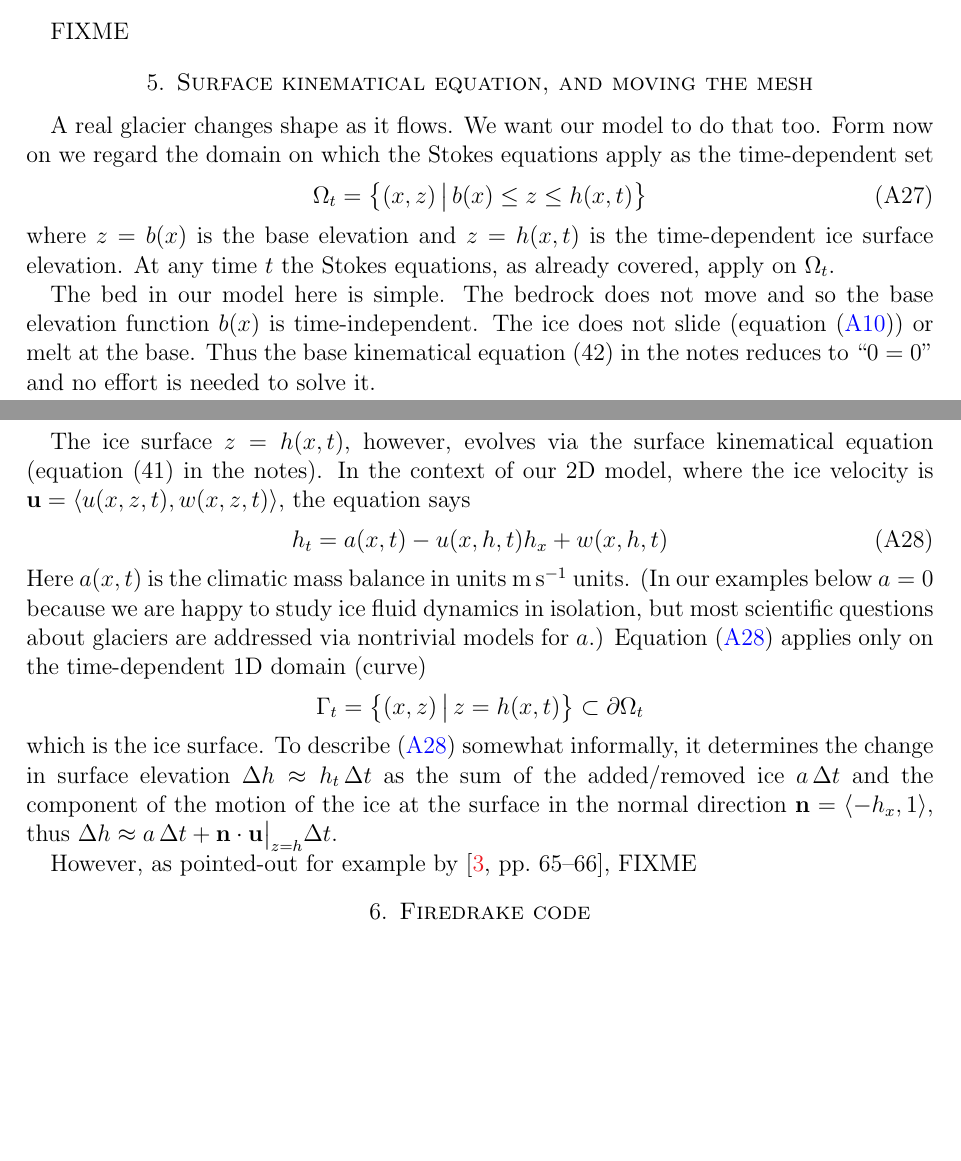
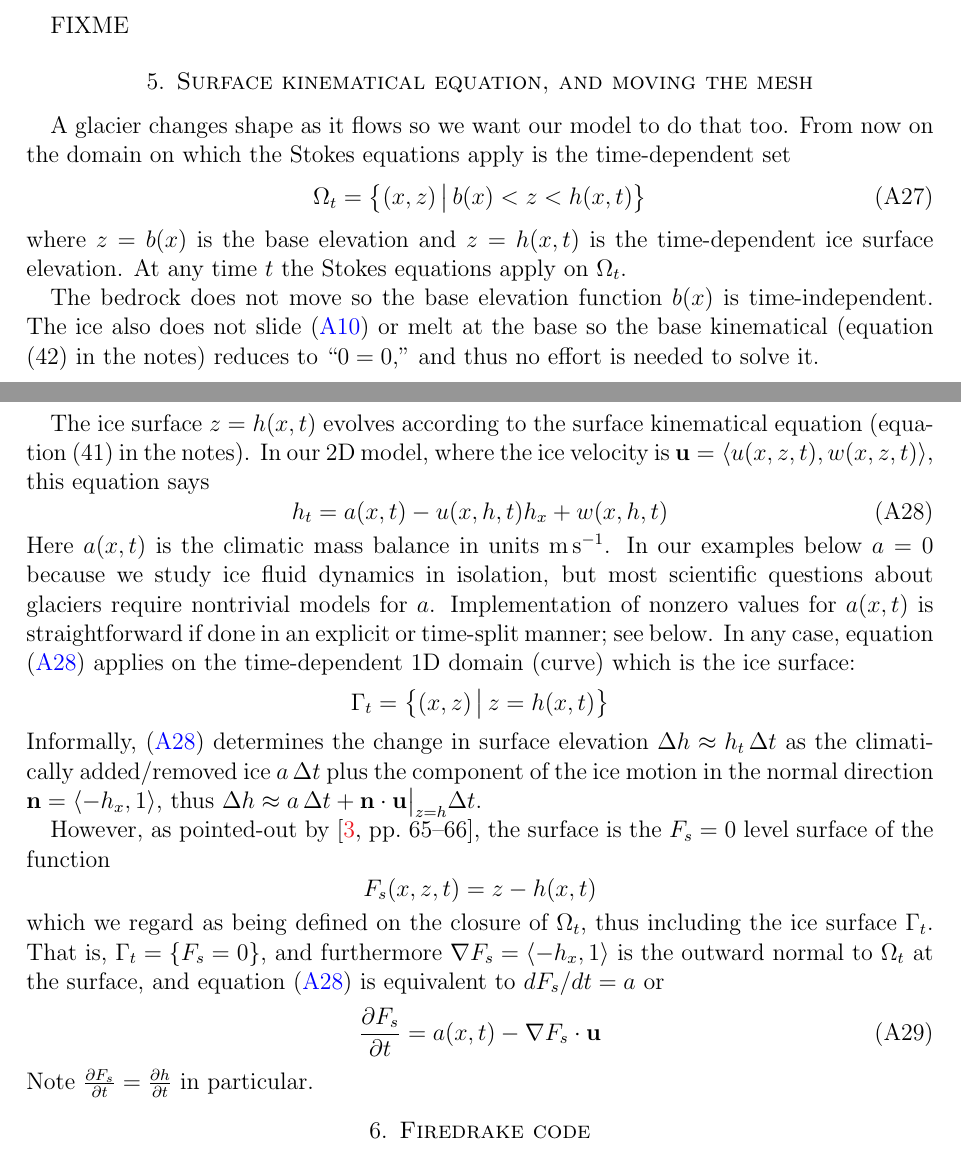
Before and after one commit to bueler/mccarthy, a LaTeX paper (stokes/doc/stokes.tex): two parts of pages 6 and 7 of 7, joined at a grey line, cut so that both start at the same text, the shorter picture padded with empty space. Compiled offline with pdfLaTeX.

Commit message:
edits to surf kine eqn section

```diff
--- a/stokes/doc/stokes.tex
+++ b/stokes/doc/stokes.tex
@@ -242,26 +242,32 @@ This weak formulation is proven in \cite{JouvetRappaz2011} to be well-posed unde
 
 FIXME
 
+
 \section{Surface kinematical equation, and moving the mesh}
 
-A real glacier changes shape as it flows.  We want our model to do that too.  Form now on we regard the domain on which the Stokes equations apply as the time-dependent set
+A glacier changes shape as it flows so we want our model to do that too.  From now on the domain on which the Stokes equations apply is the time-dependent set
 \begin{equation}
-\Omega_t = \left\{(x,z)\,\big|\, b(x) \le z \le h(x,t)\right\}  \label{Omegat}
+\Omega_t = \left\{(x,z)\,\big|\, b(x) < z < h(x,t)\right\}  \label{Omegat}
 \end{equation}
-where $z=b(x)$ is the base elevation and $z=h(x,t)$ is the time-dependent ice surface elevation.  At any time $t$ the Stokes equations, as already covered, apply on $\Omega_t$.
+where $z=b(x)$ is the base elevation and $z=h(x,t)$ is the time-dependent ice surface elevation.  At any time $t$ the Stokes equations apply on $\Omega_t$.
 
-The bed in our model here is simple.  The bedrock does not move and so the base elevation function $b(x)$ is time-independent.  The ice does not slide (equation \eqref{basebc}) or melt at the base.  Thus the base kinematical equation (42) in the notes reduces to ``$0=0$'' and no effort is needed to solve it.
+The bedrock does not move so the base elevation function $b(x)$ is time-independent.  The ice also does not slide \eqref{basebc} or melt at the base so the base kinematical (equation (42) in the notes) reduces to ``$0=0$,'' and thus no effort is needed to solve it.
 
-The ice surface $z=h(x,t)$, however, evolves via the surface kinematical equation (equation (41) in the notes).  In the context of our 2D model, where the ice velocity is $\bu=\left<u(x,z,t),w(x,z,t)\right>$, the equation says
+The ice surface $z=h(x,t)$ evolves according to the surface kinematical equation (equation (41) in the notes).  In our 2D model, where the ice velocity is $\bu=\left<u(x,z,t),w(x,z,t)\right>$, this equation says
 \begin{equation}
 h_t = a(x,t) - u(x,h,t) h_x + w(x,h,t) \label{surfacekinematical}
 \end{equation}
-Here $a(x,t)$ is the climatic mass balance in units $\text{m}\,\text{s}^{-1}$ units.  (In our examples below $a=0$ because we are happy to study ice fluid dynamics in isolation, but most scientific questions about glaciers are addressed via nontrivial models for $a$.)  Equation \eqref{surfacekinematical} applies only on the time-dependent 1D domain (curve)
-    $$\Gamma_t = \left\{(x,z) \,\big|\, z = h(x,t)\right\} \subset \partial \Omega_t$$
-which is the ice surface.  To describe \eqref{surfacekinematical} somewhat informally, it determines the change in surface elevation $\Delta h \approx h_t\,\Delta t$ as the sum of the added/removed ice $a\,\Delta t$ and the component of the motion of the ice at the surface in the normal direction $\bn = \left<-h_x,1\right>$, thus $\Delta h \approx a \,\Delta t + \bn\cdot \bu\big|_{z=h} \Delta t$.
+Here $a(x,t)$ is the climatic mass balance in units $\text{m}\,\text{s}^{-1}$.  In our examples below $a=0$ because we study ice fluid dynamics in isolation, but most scientific questions about glaciers require nontrivial models for $a$.  Implementation of nonzero values for $a(x,t)$ is straightforward if done in an explicit or time-split manner; see below.  In any case, equation \eqref{surfacekinematical} applies on the time-dependent 1D domain (curve) which is the ice surface:
+    $$\Gamma_t = \left\{(x,z) \,\big|\, z = h(x,t)\right\}$$
+Informally, \eqref{surfacekinematical} determines the change in surface elevation $\Delta h \approx h_t\,\Delta t$ as the climatically added/removed ice $a\,\Delta t$ plus the component of the ice motion in the normal direction $\bn = \left<-h_x,1\right>$, thus $\Delta h \approx a \,\Delta t + \bn\cdot \bu\big|_{z=h} \Delta t$.
 
-However, as pointed-out for example by \cite[pp.~65--66]{GreveBlatter2009}, FIXME
-
+However, as pointed-out by \cite[pp.~65--66]{GreveBlatter2009}, the surface is the $F_s=0$ level surface of the function
+    $$F_s(x,z,t) = z - h(x,t)$$
+which we regard as being defined on the closure of $\Omega_t$, thus including the ice surface $\Gamma_t$.  That is, $\Gamma_t = \{F_s = 0\}$, and furthermore $\grad F_s = \left<-h_x,1\right>$ is the outward normal to $\Omega_t$ at the surface, and equation \eqref{surfacekinematical} is equivalent to $dF_s/dt=a$ or
+\begin{equation}
+\pp{F_s}{t} = a(x,t) - \grad F_s \cdot \bu \label{Fsurfacekinematical}
+\end{equation}
+Note $\pp{F_s}{t} = \pp{h}{t}$ in particular.
 
 
 
```
